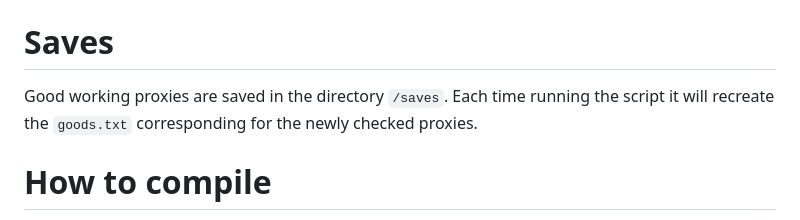
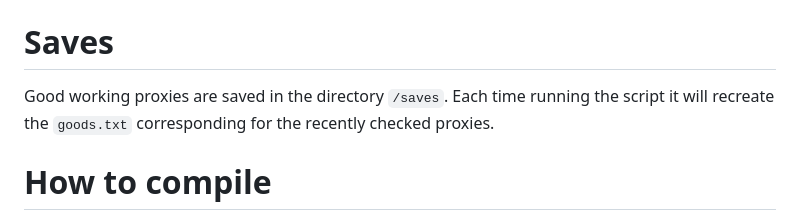
Before and after one commit to Z3NTL3/ProxyBeast, a Markdown page: README.md, the part around the change. Drawn GitHub-style.

```diff
--- a/README.md
+++ b/README.md
@@ -77,7 +77,7 @@ Flags:
 
 # Saves
 
-Good working proxies are saved in the directory `/saves`. Each time running the script it will recreate the `goods.txt` corresponding for the newly checked proxies.
+Good working proxies are saved in the directory `/saves`. Each time running the script it will recreate the `goods.txt` corresponding for the recently checked proxies.
 
 # How to compile
 
```
